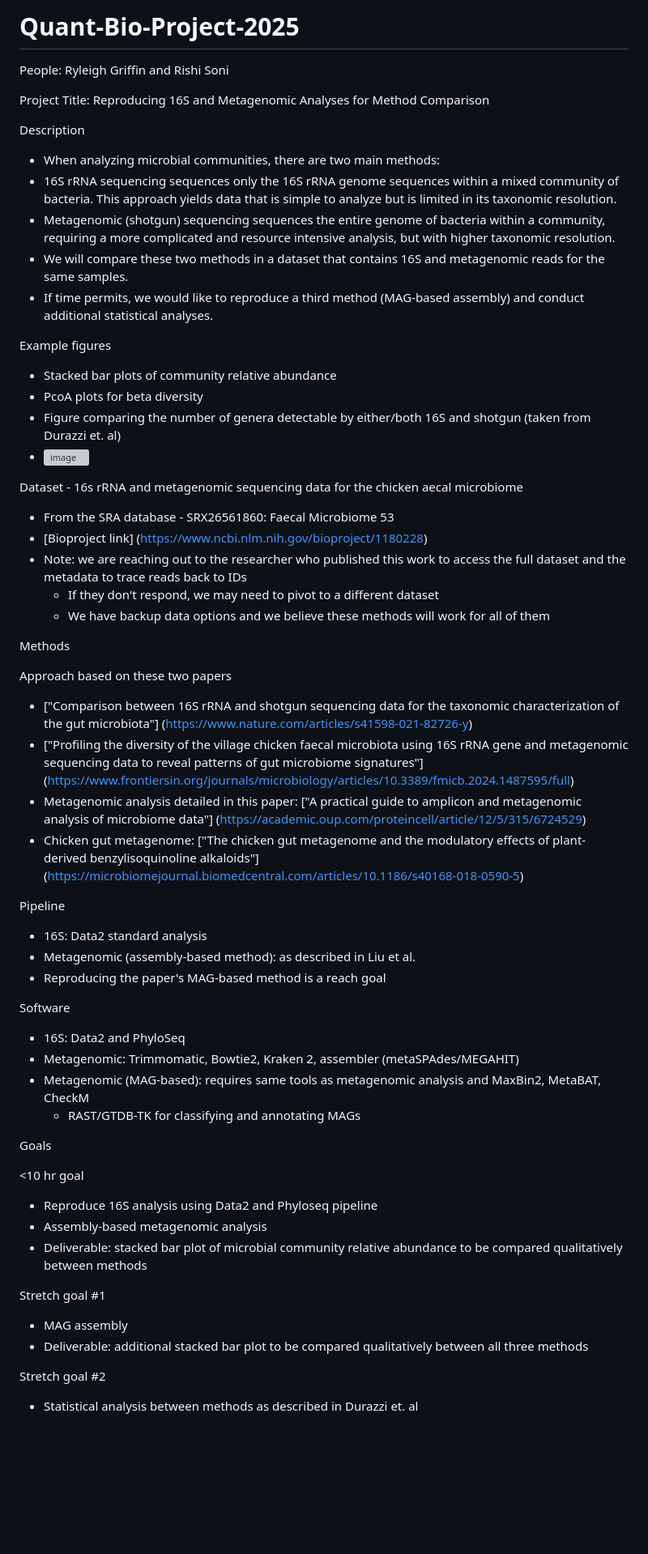
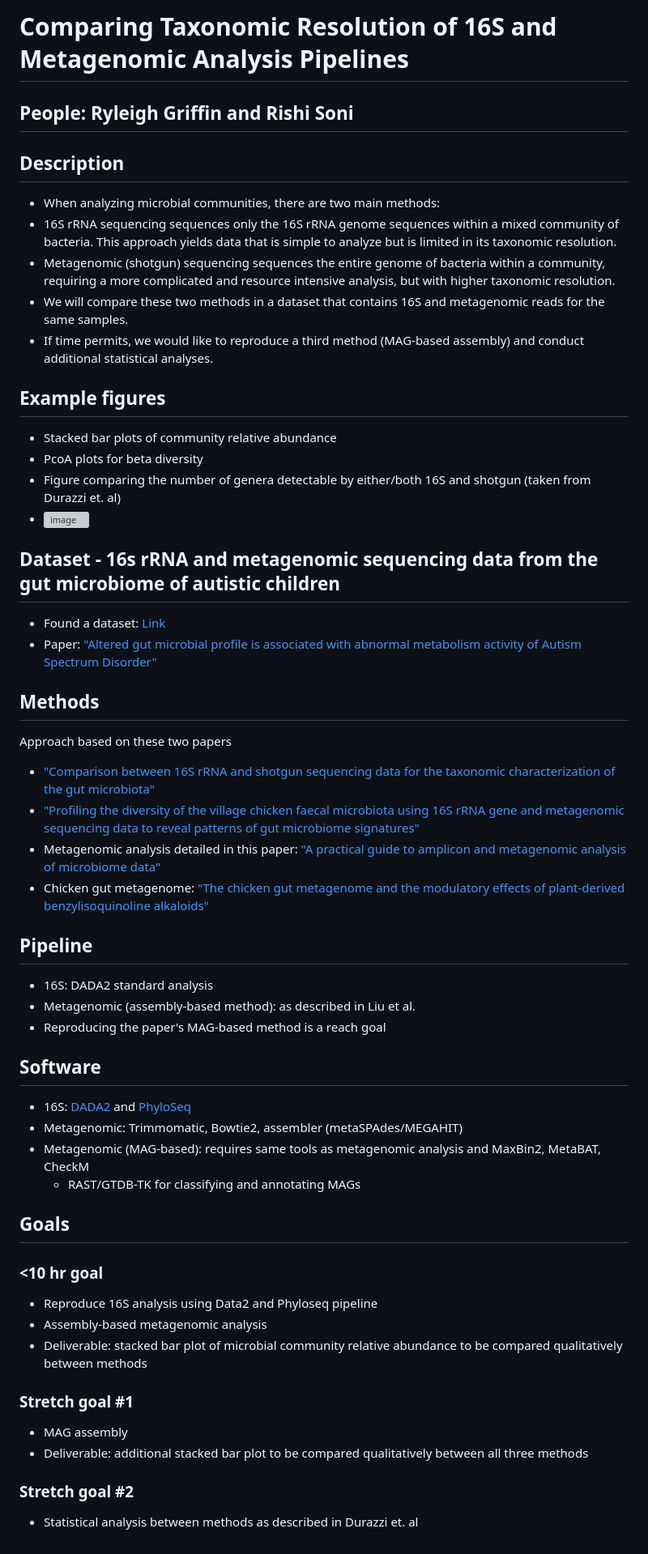
Before and after one commit to sonirrr/Comparing-Taxonomic-Resolution-of-16S-and-Metagenomic-Analysis-Pipelines, a Markdown page: README.md, the part around the change. Shown: that part at 81% size. Drawn GitHub-style; blank space fills up the shorter version; grey boxes are pictures that could not be loaded.

Commit message:
Update README.md
Oct 23 Check-In Update

```diff
--- a/README.md
+++ b/README.md
@@ -1,10 +1,8 @@
-# Quant-Bio-Project-2025
+# Comparing Taxonomic Resolution of 16S and Metagenomic Analysis Pipelines
 
-People: Ryleigh Griffin and Rishi Soni
+## People: Ryleigh Griffin and Rishi Soni
 
-Project Title: Reproducing 16S and Metagenomic Analyses for Method Comparison
-
-Description
+## Description
 - When analyzing microbial communities, there are two main methods:
 -  16S rRNA sequencing sequences only the 16S rRNA genome sequences within a mixed community of bacteria. This approach yields data that is simple to analyze but is limited in its taxonomic resolution.
 -  Metagenomic (shotgun) sequencing sequences the entire genome of bacteria within a community, requiring a more complicated and resource intensive analysis, but with higher taxonomic resolution.
@@ -12,49 +10,46 @@ Description
 - If time permits, we would like to reproduce a third method (MAG-based assembly) and conduct additional statistical analyses.
 
 
-Example figures
+## Example figures
 - Stacked bar plots of community relative abundance
 - PcoA plots for beta diversity
 - Figure comparing the number of genera detectable by either/both 16S and shotgun (taken from Durazzi et. al)
 - <img width="500" height="500" alt="image" src="https://github.com/user-attachments/assets/60a99fde-384d-4de5-bb98-49484804d489" />
 
 
-Dataset - 16s rRNA and metagenomic sequencing data for the chicken aecal microbiome
-- From the SRA database - SRX26561860: Faecal Microbiome 53
-- [Bioproject link] (https://www.ncbi.nlm.nih.gov/bioproject/1180228)
-- Note: we are reaching out to the researcher who published this work to access the full dataset and the metadata to trace reads back to IDs
-   - If they don't respond, we may need to pivot to a different dataset
-   - We have backup data options and we believe these methods will work for all of them
+## Dataset - 16s rRNA and metagenomic sequencing data from the gut microbiome of autistic children
+- Found a dataset: [Link](https://www.ncbi.nlm.nih.gov/geo/query/acc.cgi?acc=GSE113701)
+-   Paper: ["Altered gut microbial profile is associated with abnormal metabolism activity of Autism Spectrum Disorder"](https://pmc.ncbi.nlm.nih.gov/articles/PMC7524265/)
 
-Methods
+## Methods
 
 Approach based on these two papers
-- ["Comparison between 16S rRNA and shotgun sequencing data for the taxonomic characterization of the gut microbiota"] (https://www.nature.com/articles/s41598-021-82726-y)
-- ["Profiling the diversity of the village chicken faecal microbiota using 16S rRNA gene and metagenomic sequencing data to reveal patterns of gut microbiome signatures"] (https://www.frontiersin.org/journals/microbiology/articles/10.3389/fmicb.2024.1487595/full)
-- Metagenomic analysis detailed in this paper: ["A practical guide to amplicon and metagenomic analysis of microbiome data"] (https://academic.oup.com/proteincell/article/12/5/315/6724529)
-- Chicken gut metagenome: ["The chicken gut metagenome and the modulatory effects of plant-derived benzylisoquinoline alkaloids"] (https://microbiomejournal.biomedcentral.com/articles/10.1186/s40168-018-0590-5)
+- ["Comparison between 16S rRNA and shotgun sequencing data for the taxonomic characterization of the gut microbiota"](https://www.nature.com/articles/s41598-021-82726-y)
+- ["Profiling the diversity of the village chicken faecal microbiota using 16S rRNA gene and metagenomic sequencing data to reveal patterns of gut microbiome signatures"](https://www.frontiersin.org/journals/microbiology/articles/10.3389/fmicb.2024.1487595/full)
+- Metagenomic analysis detailed in this paper: ["A practical guide to amplicon and metagenomic analysis of microbiome data"](https://academic.oup.com/proteincell/article/12/5/315/6724529)
+- Chicken gut metagenome: ["The chicken gut metagenome and the modulatory effects of plant-derived benzylisoquinoline alkaloids"](https://microbiomejournal.biomedcentral.com/articles/10.1186/s40168-018-0590-5)
 
-Pipeline
-- 16S: Data2 standard analysis
+## Pipeline
+- 16S: DADA2 standard analysis
 - Metagenomic (assembly-based method): as described in Liu et al.
 - Reproducing the paper's MAG-based method is a reach goal
 
-Software
-- 16S: Data2 and PhyloSeq
-- Metagenomic: Trimmomatic, Bowtie2, Kraken 2, assembler (metaSPAdes/MEGAHIT)
+## Software
+- 16S: [DADA2](https://benjjneb.github.io/dada2) and [PhyloSeq](https://github.com/joey711/phyloseq)
+- Metagenomic: Trimmomatic, Bowtie2, assembler (metaSPAdes/MEGAHIT)
 - Metagenomic (MAG-based): requires same tools as metagenomic analysis and MaxBin2, MetaBAT, CheckM
     - RAST/GTDB-TK for classifying and annotating MAGs
 
-Goals
+## Goals
 
-<10 hr goal
+### <10 hr goal
 - Reproduce 16S analysis using Data2 and Phyloseq pipeline
 - Assembly-based metagenomic analysis
 - Deliverable: stacked bar plot of microbial community relative abundance to be compared qualitatively between methods
 
-Stretch goal #1
+### Stretch goal #1
 - MAG assembly
 - Deliverable: additional stacked bar plot to be compared qualitatively between all three methods
 
-Stretch goal #2
+### Stretch goal #2
 - Statistical analysis between methods as described in Durazzi et. al
```
